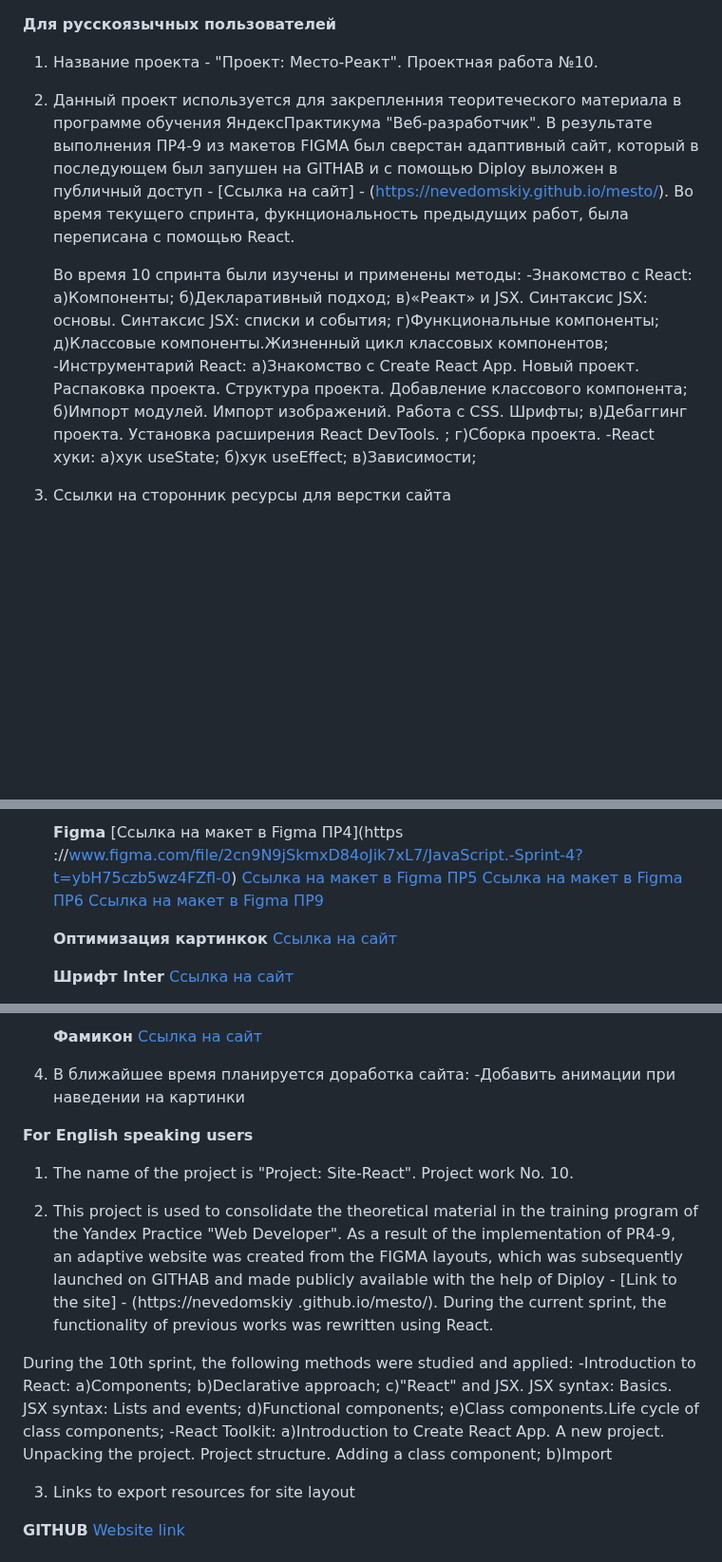
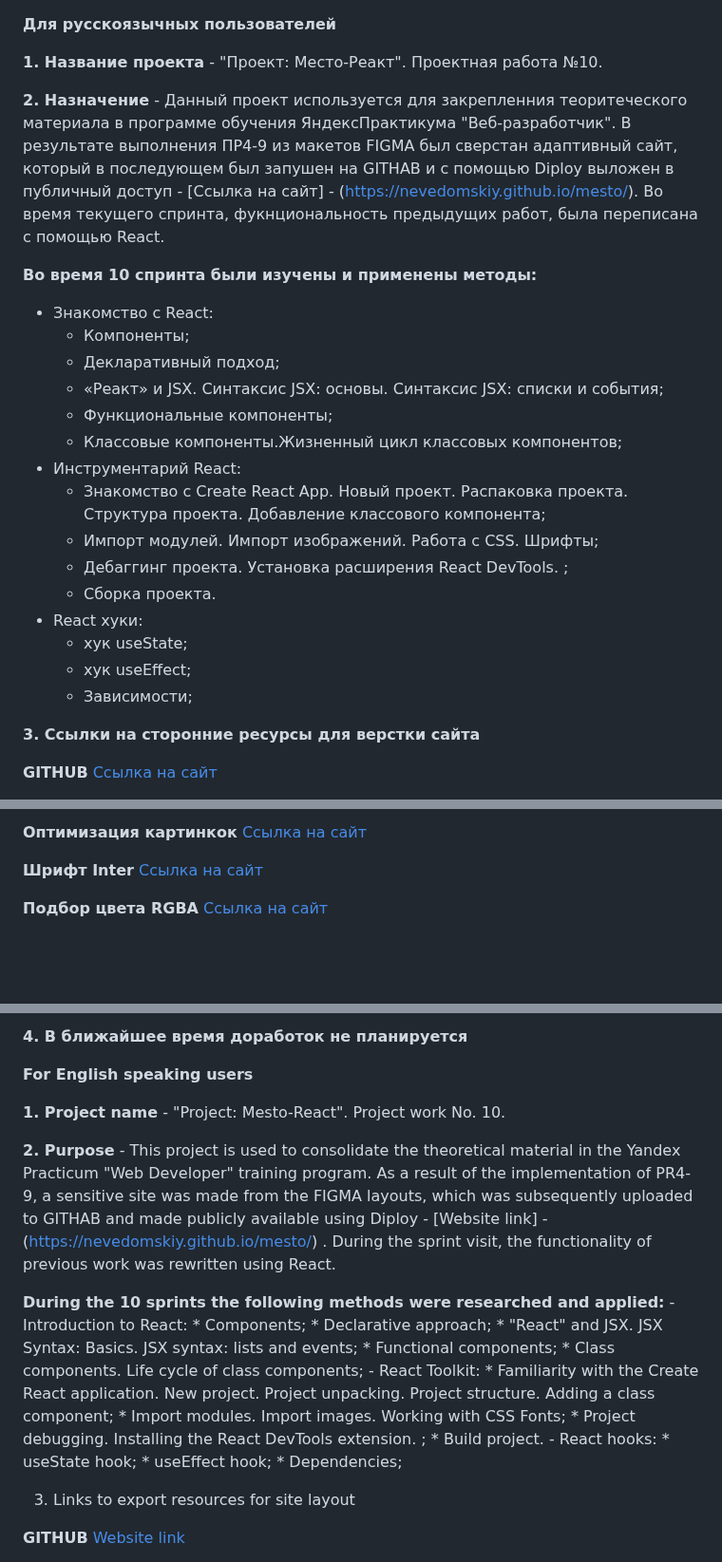
Before and after one commit to Nevedomskiy/react-mesto-auth, a Markdown page: README.md, 3 parts joined by grey strips. Shown at 95% size. Drawn GitHub-style; blank space fills up the shorter version.

Commit message:
fix: Readme

```diff
--- a/README.md
+++ b/README.md
@@ -1,26 +1,28 @@
 **Для русскоязычных пользователей**
 
-1. Название проекта - "Проект: Место-Реакт". Проектная работа №10.
+**1. Название проекта** - "Проект: Место-Реакт". Проектная работа №10.
 
-2. Данный проект используется для закрепленния теоритеческого материала в программе обучения ЯндексПрактикума "Веб-разработчик". В результате выполнения ПР4-9 из макетов FIGMA был сверстан адаптивный сайт, который в последующем был запушен на GITHAB и с помощью Diploy выложен в публичный доступ - [Ссылка на сайт] - (https://nevedomskiy.github.io/mesto/). Во время текущего спринта, фукнциональность предыдущих работ, была переписана с помощью React.
+**2. Назначение** - Данный проект используется для закрепленния теоритеческого материала в программе обучения ЯндексПрактикума "Веб-разработчик". В результате выполнения ПР4-9 из макетов FIGMA был сверстан адаптивный сайт, который в последующем был запушен на GITHAB и с помощью Diploy выложен в публичный доступ - [Ссылка на сайт] - (https://nevedomskiy.github.io/mesto/). Во время текущего спринта, фукнциональность предыдущих работ, была переписана с помощью React.
 
+**Во время 10 спринта были изучены и применены методы:**
+   - Знакомство с React:
+      * Компоненты;
+      * Декларативный подход;
+      * «Реакт» и JSX. Синтаксис JSX: основы. Синтаксис JSX: списки и события;
+      * Функциональные компоненты;
+      * Классовые компоненты.Жизненный цикл классовых компонентов;
+   - Инструментарий React:
+      * Знакомство с Create React App. Новый проект. Распаковка проекта. Структура проекта. Добавление классового компонента;
+      * Импорт модулей. Импорт изображений. Работа с CSS. Шрифты;
+      * Дебаггинг проекта. Установка расширения React DevTools. ;
+      * Сборка проекта.
+   - React хуки:
+      * хук useState;
+      * хук useEffect;
+      * Зависимости;
 
-   Во время 10 спринта были изучены и применены методы:
-   -Знакомство с React:
-      а)Компоненты;
-      б)Декларативный подход;
-      в)«Реакт» и JSX. Синтаксис JSX: основы. Синтаксис JSX: списки и события;
-      г)Функциональные компоненты;
-      д)Классовые компоненты.Жизненный цикл классовых компонентов;
-   -Инструментарий React:
-      а)Знакомство с Create React App. Новый проект. Распаковка проекта. Структура проекта. Добавление классового компонента;
-      б)Импорт модулей. Импорт изображений. Работа с CSS. Шрифты;
-      в)Дебаггинг проекта. Установка расширения React DevTools. ;
-      г)Сборка проекта.
-   -React хуки:
-      а)хук useState;
-      б)хук useEffect;
-      в)Зависимости;
+**3. Ссылки на сторонние ресурсы для верстки сайта**
 
-3. Ссылки на сторонник ресурсы для верстки сайта
+  **GITHUB**
+  [Ссылка на сайт](https://github.com/Nevedomskiy)
 
@@ -32,13 +37,10 @@
 
-   **Figma**
-   [Ссылка на макет в Figma ПР4](https ://www.figma.com/file/2cn9N9jSkmxD84oJik7xL7/JavaScript.-Sprint-4?t=ybH75czb5wz4FZfl-0)
-   [Ссылка на макет в Figma ПР5](https://www.figma.com/file/bjyvbKKJN2naO0ucURl2Z0/JavaScript.-Sprint-5?node-id=50160%3A347&t=TaShR0ur8yKeeiY8-0)
-   [Ссылка на макет в Figma ПР6](https://www.figma.com/file/kRVLKwYG3d1HGLvh7JFWRT/JavaScript.-Sprint-6?node-id=1124%3A73&t=VhJyIu7o9N4NzeNw-0)
-   [Ссылка на макет в Figma ПР9](https://www.figma.com/file/PSdQFRHoxXJFs2FH8IXViF/JavaScript.-Sprint-9?node-id=109-315&t=31I8asnDbe8w3Sv0-0)
+  **Оптимизация картинкок**
+  [Ссылка на сайт](https://tinypng.com/)
 
-   **Оптимизация картинкок**
-   [Ссылка на сайт](https://tinypng.com/)
+  **Шрифт Inter**
+  [Ссылка на сайт](https://rsms.me/inter/)
 
-   **Шрифт Inter**
-   [Ссылка на сайт](https://rsms.me/inter/)
+  **Подбор цвета RGBA**
+  [Ссылка на сайт](http://hex2rgba.devoth.com/)
 
@@ -50,28 +52,29 @@
 
-   **Фамикон**
-   [Ссылка на сайт](https://favicon.io/favicon-generator/)
-
-4. В ближайшее время планируется доработка сайта:
-   -Добавить анимации при наведении на картинки
+**4. В ближайшее время доработок не планируется**
 
 
 **For English speaking users**
 
-1. The name of the project is "Project: Site-React". Project work No. 10.
+**1. Project name** - "Project: Mesto-React". Project work No. 10.
 
-2. This project is used to consolidate the theoretical material in the training program of the Yandex Practice "Web Developer". As a result of the implementation of PR4-9, an adaptive website was created from the FIGMA layouts, which was subsequently launched on GITHAB and made publicly available with the help of Diploy - [Link to the site] - (https://nevedomskiy .github.io/mesto/). During the current sprint, the functionality of previous works was rewritten using React.
+**2. Purpose** - This project is used to consolidate the theoretical material in the Yandex Practicum "Web Developer" training program. As a result of the implementation of PR4-9, a sensitive site was made from the FIGMA layouts, which was subsequently uploaded to GITHAB and made publicly available using Diploy - [Website link] - (https://nevedomskiy.github.io/mesto/) . During the sprint visit, the functionality of previous work was rewritten using React.
 
-
- During the 10th sprint, the following methods were studied and applied:
--Introduction to React:
- a)Components;
- b)Declarative approach;
- c)"React" and JSX. JSX syntax: Basics. JSX syntax: Lists and events;
- d)Functional components;
- e)Class components.Life cycle of class components;
- -React Toolkit:
- a)Introduction to Create React App. A new project. Unpacking the project. Project structure. Adding a class component;
- b)Import
+**During the 10 sprints the following methods were researched and applied:**
+     - Introduction to React:
+        * Components;
+        * Declarative approach;
+        * "React" and JSX. JSX Syntax: Basics. JSX syntax: lists and events;
+        * Functional components;
+        * Class components. Life cycle of class components;
+     - React Toolkit:
+        * Familiarity with the Create React application. New project. Project unpacking. Project structure. Adding a class component;
+        * Import modules. Import images. Working with CSS Fonts;
+        * Project debugging. Installing the React DevTools extension. ;
+        * Build project.
+     - React hooks:
+        * useState hook;
+        * useEffect hook;
+        * Dependencies;
 
 3. Links to export resources for site layout
 
```
Also changed, not shown: other parts of README.md (+12 -10 lines).
